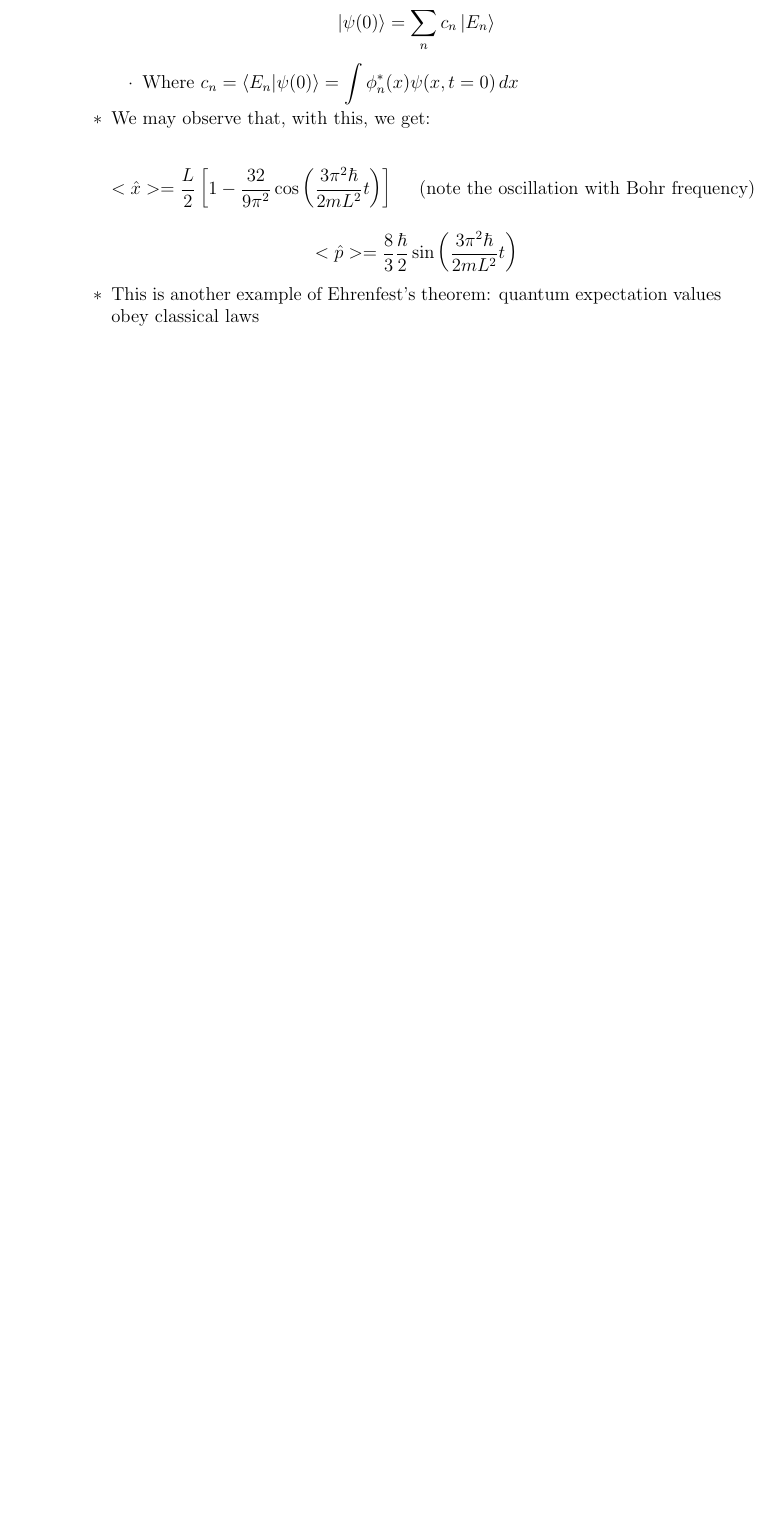
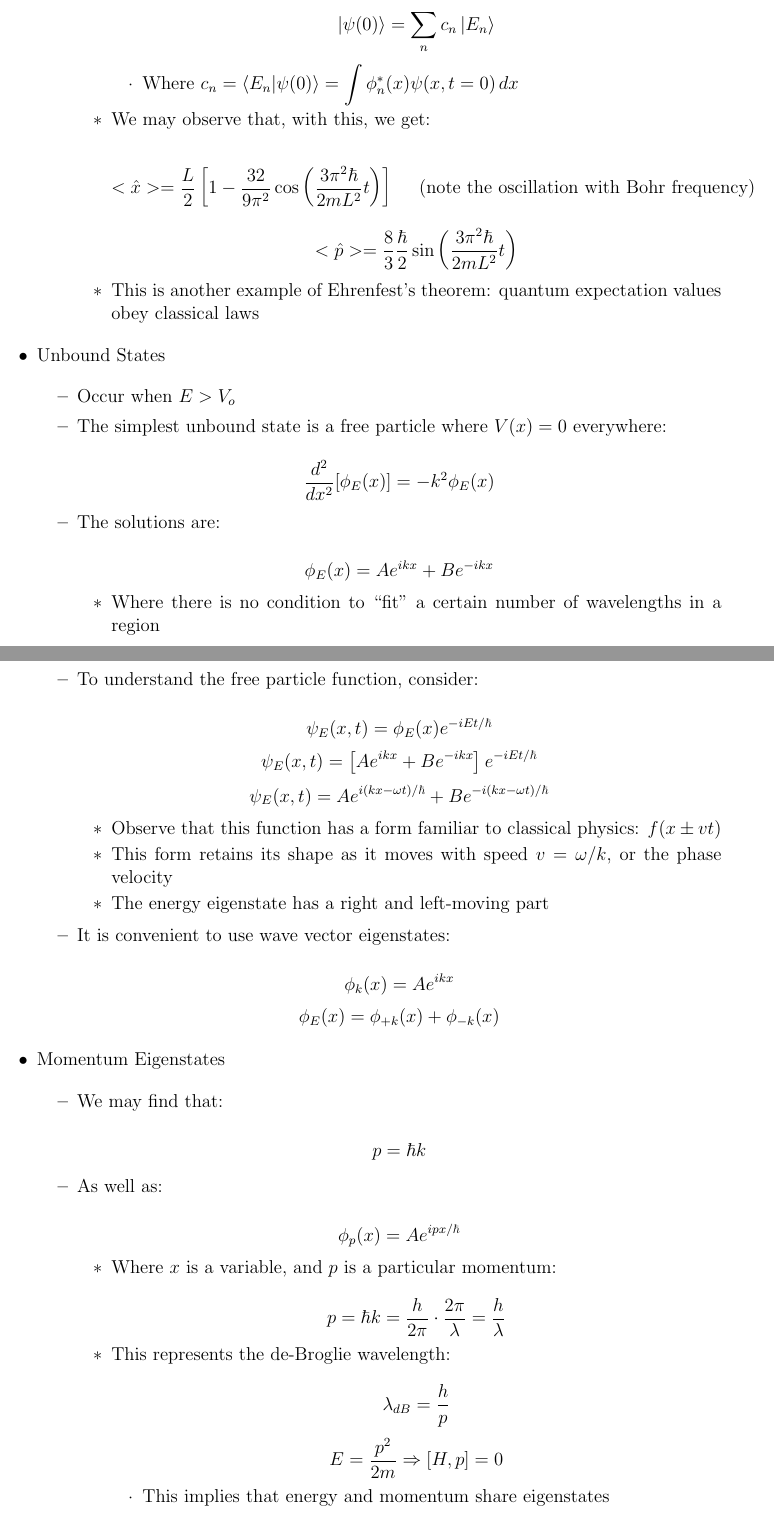
Before and after one commit to MDBrodskiy/Quantum_Mechanics, a LaTeX document (Notes/Lecture4.tex): part of page 6 of 6 before the commit and two parts of pages 6 and 7 of 9 after it, the two joined at a grey line, cut so that both start at the same text, the shorter picture padded with empty space. Compiled offline with pdfLaTeX.

Commit message:
updated notes

```diff
--- a/Notes/Lecture4.tex
+++ b/Notes/Lecture4.tex
@@ -302,3 +302,72 @@
 
     \end{itemize}
 
+  \item Unbound States
+
+    \begin{itemize}
+
+      \item Occur when $E>V_o$
+
+      \item The simplest unbound state is a free particle where $V(x)=0$ everywhere:
+
+        $$\frac{d^2}{dx^2}[\phi_E(x)]=-k^2\phi_E(x)$$
+
+      \item The solutions are:
+
+        $$\phi_E(x)=Ae^{ikx}+Be^{-ikx}$$
+
+        \begin{itemize}
+
+          \item Where there is no condition to ``fit'' a certain number of wavelengths in a region
+
+        \end{itemize}
+
+      \item To understand the free particle function, consider:
+
+        $$\psi_E(x,t)=\phi_E(x)e^{-iEt/\hbar}$$
+        $$\psi_E(x,t)=\left[  Ae^{ikx}+Be^{-ikx}\right]e^{-iEt/\hbar}$$
+        $$\psi_E(x,t)=Ae^{i(kx-\omega t)/\hbar}+Be^{-i(kx-\omega t)/\hbar}$$
+
+        \begin{itemize}
+
+          \item Observe that this function has a form familiar to classical physics: $f(x\pm vt)$
+
+          \item This form retains its shape as it moves with speed $v=\omega/k$, or the phase velocity
+
+          \item The energy eigenstate has a right and left-moving part
+
+        \end{itemize}
+
+      \item It is convenient to use wave vector eigenstates:
+
+        $$\phi_k(x)=Ae^{ikx}$$
+        $$\phi_E(x)=\phi_{+k}(x)+\phi_{-k}(x)$$
+
+    \end{itemize}
+
+  \item Momentum Eigenstates
+
+    \begin{itemize}
+
+      \item We may find that:
+
+        $$p=\hbar k$$
+
+      \item As well as:
+
+        $$\phi_p(x)=Ae^{ipx/\hbar}$$
+
+        \begin{itemize}
+
+          \item Where $x$ is a variable, and $p$ is a particular momentum:
+
+            $$p=\hbar k=\frac{h}{2\pi}\cdot\frac{2\pi}{\lambda}=\frac{h}{\lambda}$$
+
+          \item This represents the de-Broglie wavelength:
+
+            $$\lambda_{dB}=\frac{h}{p}$$
+            $$E=\frac{p^2}{2m}\Rightarrow [H,p]=0$$
+
+            \begin{itemize}
+
+              \item This implies that energy and momentum share eigenstates
@@ -304,0 +389 @@
+            $$P(x)=|\phi_p(x)|^2=|A|^2\quad\text{ (constant)}$$
```
Also changed, not shown: Notes/Lecture4.pdf, Notes/Lecture4.tex (117 more changed lines).
